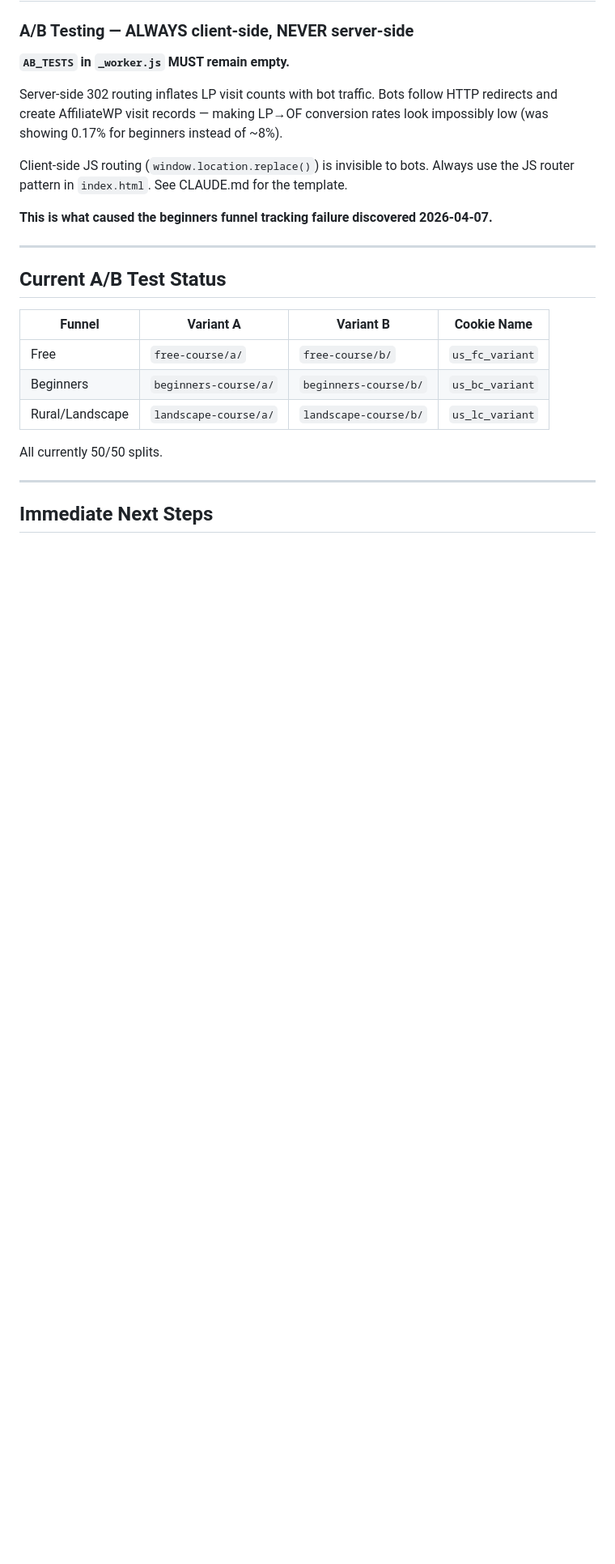
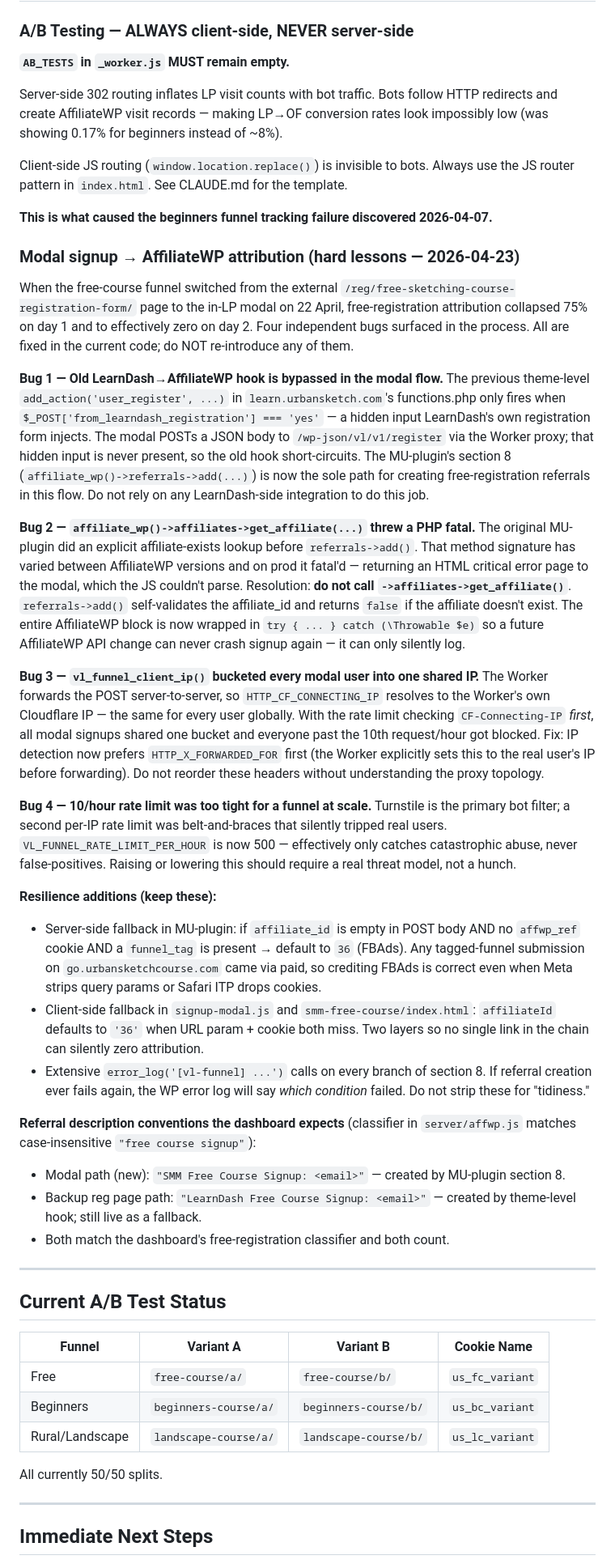
Before and after one commit to V-Learn25/urban-sketch-landing-pages, a Markdown page: PROJECT-STATE.md, the part around one of its changes. Shown at 81% size. GitHub-like rendering; blank space fills up the shorter version.

Commit message:
Document 2026-04-23 modal → AffiliateWP attribution fix
Captures the four bugs discovered when free-registration attribution
collapsed on 22 Apr (modal flow bypassed the old LearnDash→AffiliateWP
theme hook; affiliate_wp()->affiliates->get_affiliate() fatal'd on prod;
vl_funnel_client_ip() collapsed every modal user into the Worker's
shared Cloudflare IP; 10/hour rate limit was too tight).

Records the resilience additions kept in the code (dual affiliate_id
fallback to 36, try/catch around the whole AffiliateWP block, extensive
error_log() calls) with explicit "do not remove for tidiness" notes.

Documents the referral description conventions the ads-dashboard
classifier matches: "SMM Free Course Signup: ..." (modal) and
"LearnDash Free Course Signup: ..." (backup reg page, still live).

```diff
--- a/PROJECT-STATE.md
+++ b/PROJECT-STATE.md
@@ -93,6 +93,32 @@ Client-side JS routing (`window.location.replace()`) is invisible to bots. Alway
 
 **This is what caused the beginners funnel tracking failure discovered 2026-04-07.**
 
+### Modal signup → AffiliateWP attribution (hard lessons — 2026-04-23)
+
+When the free-course funnel switched from the external `/reg/free-sketching-course-registration-form/` page to the in-LP modal on 22 April, free-registration attribution collapsed 75% on day 1 and to effectively zero on day 2. Four independent bugs surfaced in the process. All are fixed in the current code; do NOT re-introduce any of them.
+
+**Bug 1 — Old LearnDash→AffiliateWP hook is bypassed in the modal flow.**
+The previous theme-level `add_action('user_register', ...)` in `learn.urbansketch.com`'s functions.php only fires when `$_POST['from_learndash_registration'] === 'yes'` — a hidden input LearnDash's own registration form injects. The modal POSTs a JSON body to `/wp-json/vl/v1/register` via the Worker proxy; that hidden input is never present, so the old hook short-circuits. The MU-plugin's section 8 (`affiliate_wp()->referrals->add(...)`) is now the sole path for creating free-registration referrals in this flow. Do not rely on any LearnDash-side integration to do this job.
+
+**Bug 2 — `affiliate_wp()->affiliates->get_affiliate(...)` threw a PHP fatal.**
+The original MU-plugin did an explicit affiliate-exists lookup before `referrals->add()`. That method signature has varied between AffiliateWP versions and on prod it fatal'd — returning an HTML critical error page to the modal, which the JS couldn't parse. Resolution: **do not call `->affiliates->get_affiliate()`**. `referrals->add()` self-validates the affiliate_id and returns `false` if the affiliate doesn't exist. The entire AffiliateWP block is now wrapped in `try { ... } catch (\Throwable $e)` so a future AffiliateWP API change can never crash signup again — it can only silently log.
+
+**Bug 3 — `vl_funnel_client_ip()` bucketed every modal user into one shared IP.**
+The Worker forwards the POST server-to-server, so `HTTP_CF_CONNECTING_IP` resolves to the Worker's own Cloudflare IP — the same for every user globally. With the rate limit checking `CF-Connecting-IP` *first*, all modal signups shared one bucket and everyone past the 10th request/hour got blocked. Fix: IP detection now prefers `HTTP_X_FORWARDED_FOR` first (the Worker explicitly sets this to the real user's IP before forwarding). Do not reorder these headers without understanding the proxy topology.
+
+**Bug 4 — 10/hour rate limit was too tight for a funnel at scale.**
+Turnstile is the primary bot filter; a second per-IP rate limit was belt-and-braces that silently tripped real users. `VL_FUNNEL_RATE_LIMIT_PER_HOUR` is now 500 — effectively only catches catastrophic abuse, never false-positives. Raising or lowering this should require a real threat model, not a hunch.
+
+**Resilience additions (keep these):**
+- Server-side fallback in MU-plugin: if `affiliate_id` is empty in POST body AND no `affwp_ref` cookie AND a `funnel_tag` is present → default to `36` (FBAds). Any tagged-funnel submission on `go.urbansketchcourse.com` came via paid, so crediting FBAds is correct even when Meta strips query params or Safari ITP drops cookies.
+- Client-side fallback in `signup-modal.js` and `smm-free-course/index.html`: `affiliateId` defaults to `'36'` when URL param + cookie both miss. Two layers so no single link in the chain can silently zero attribution.
+- Extensive `error_log('[vl-funnel] ...')` calls on every branch of section 8. If referral creation ever fails again, the WP error log will say *which condition* failed. Do not strip these for "tidiness."
+
+**Referral description conventions the dashboard expects** (classifier in `server/affwp.js` matches case-insensitive `"free course signup"`):
+- Modal path (new): `"SMM Free Course Signup: <email>"` — created by MU-plugin section 8.
+- Backup reg page path: `"LearnDash Free Course Signup: <email>"` — created by theme-level hook; still live as a fallback.
+- Both match the dashboard's free-registration classifier and both count.
+
 ---
 
 ## Current A/B Test Status
```
Also changed, not shown: other parts of PROJECT-STATE.md (+5 -3 lines).
